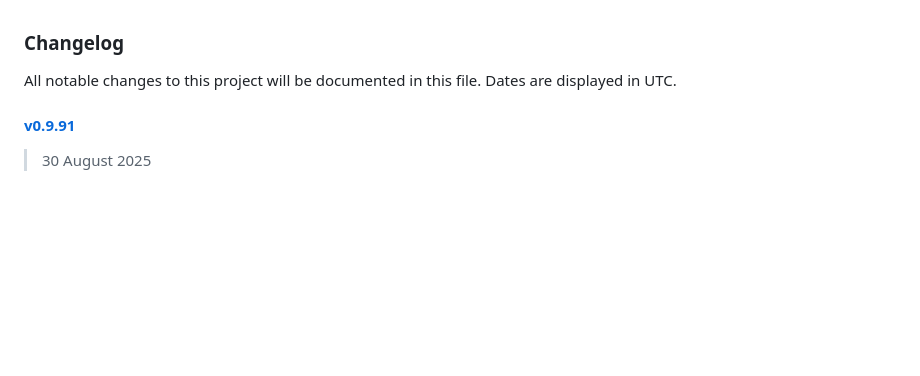
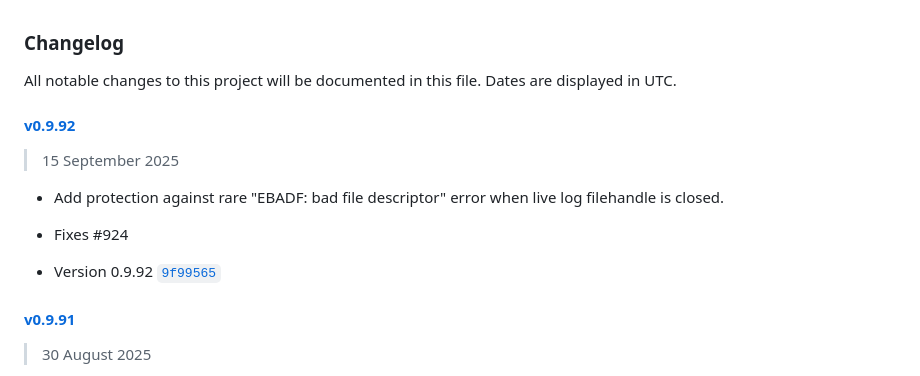
Before and after one commit to jhuckaby/Cronicle, a Markdown page: CHANGELOG.md, the part around the change. GitHub-like rendering; blank space fills up the shorter version.

Commit message:
Update CHANGELOG.

```diff
--- a/CHANGELOG.md
+++ b/CHANGELOG.md
@@ -1,6 +1,15 @@
 ### Changelog
 
 All notable changes to this project will be documented in this file. Dates are displayed in UTC.
+
+#### [v0.9.92](https://github.com/jhuckaby/Cronicle/compare/v0.9.91...v0.9.92)
+
+> 15 September 2025
+
+- Add protection against rare "EBADF: bad file descriptor" error when live log filehandle is closed.
+- Fixes #924
+
+- Version 0.9.92 [`9f99565`](https://github.com/jhuckaby/Cronicle/commit/9f99565ca818fa3d101e0845282cdaac083a68ce)
 
 #### [v0.9.91](https://github.com/jhuckaby/Cronicle/compare/v0.9.90...v0.9.91)
 
```
